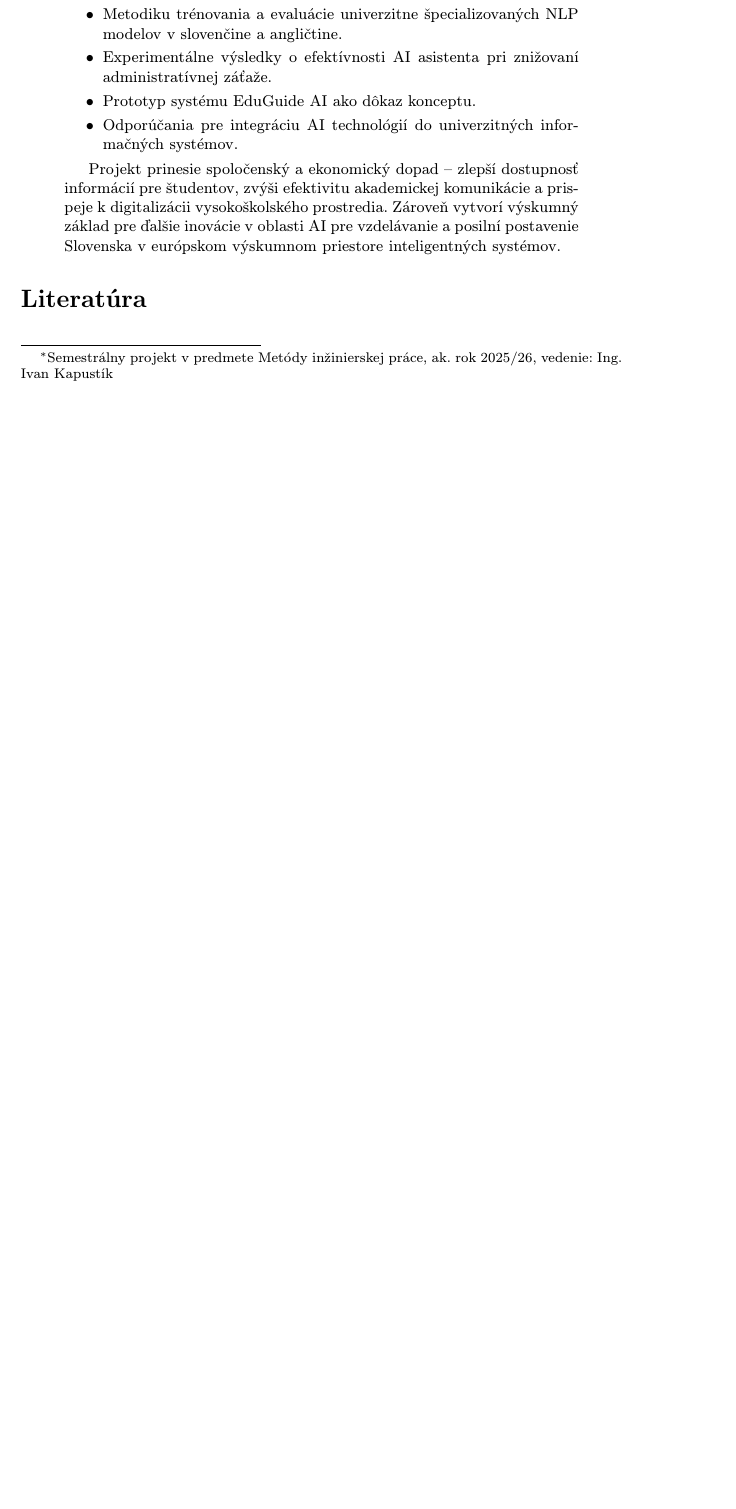
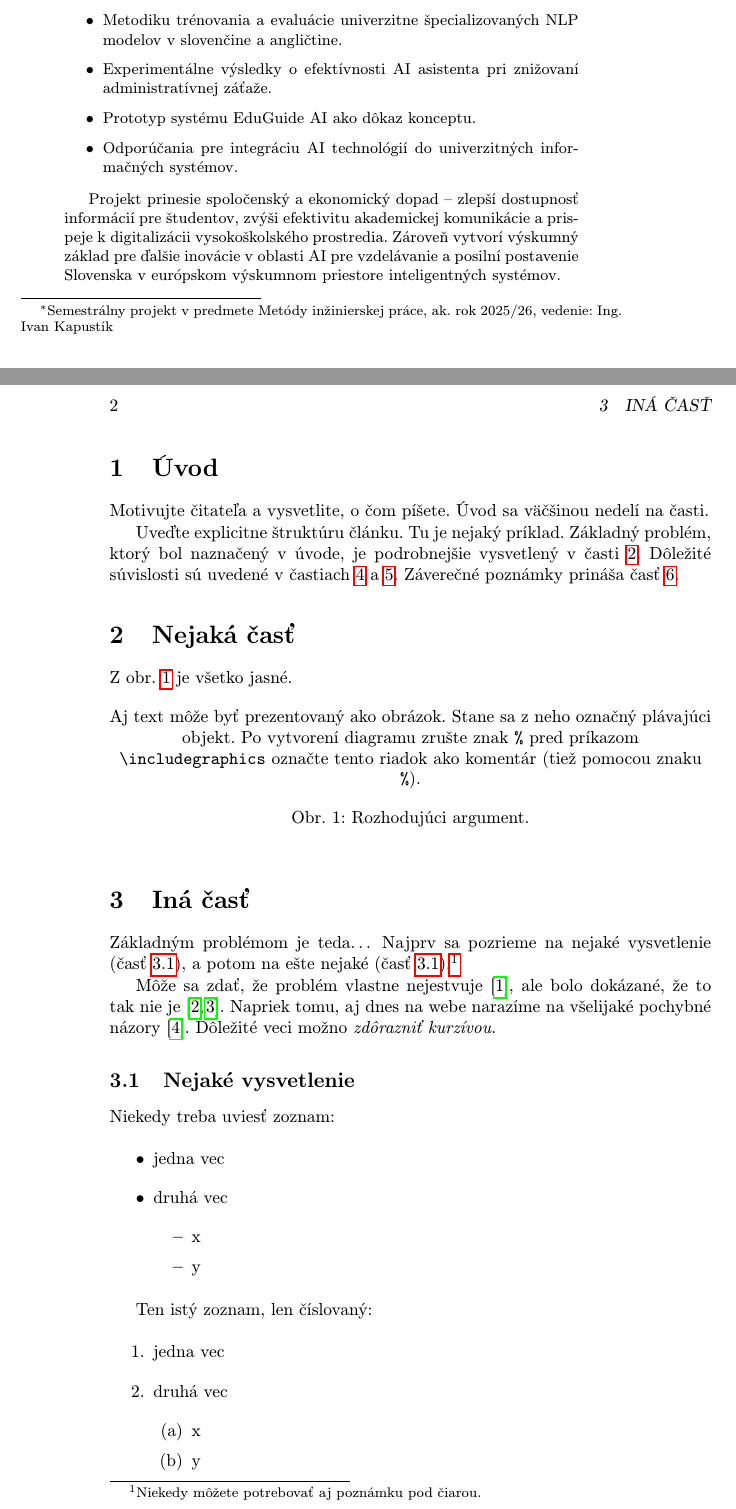
Before and after one commit to chemby/EDUAI, a LaTeX paper (clanok.tex): part of the page before the commit and two parts of pages 1 and 2 of 3 after it, the two joined at a grey line, cut so that both start at the same text, the shorter picture padded with empty space. Compiled offline with pdfLaTeX.

Commit message:
Test commit

```diff
--- a/clanok.tex
+++ b/clanok.tex
@@ -49,3 +49,57 @@ Očakávané výstupy zahŕňajú:
 Projekt prinesie spoločenský a ekonomický dopad – zlepší dostupnosť informácií pre študentov, zvýši efektivitu akademickej komunikácie a prispeje k digitalizácii vysokoškolského prostredia. Zároveň vytvorí výskumný základ pre ďalšie inovácie v oblasti AI pre vzdelávanie a posilní postavenie Slovenska v európskom výskumnom priestore inteligentných systémov.
 \end{abstract}
 
+\section{Úvod}
+
+Motivujte čitateľa a vysvetlite, o čom píšete. Úvod sa väčšinou nedelí na časti.
+
+Uveďte explicitne štruktúru článku. Tu je nejaký príklad.
+Základný problém, ktorý bol naznačený v úvode, je podrobnejšie vysvetlený v časti~\ref{nejaka}.
+Dôležité súvislosti sú uvedené v častiach~\ref{dolezita} a~\ref{dolezitejsia}.
+Záverečné poznámky prináša časť~\ref{zaver}.
+
+
+
+\section{Nejaká časť} \label{nejaka}
+
+Z obr.~\ref{f:rozhod} je všetko jasné.
+
+\begin{figure*}[tbh]
+\centering
+%\includegraphics[scale=1.0]{diagram.pdf}
+Aj text môže byť prezentovaný ako obrázok. Stane sa z neho označný plávajúci objekt. Po vytvorení diagramu zrušte znak \texttt{\%} pred príkazom \verb|\includegraphics| označte tento riadok ako komentár (tiež pomocou znaku \texttt{\%}).
+\caption{Rozhodujúci argument.}
+\label{f:rozhod}
+\end{figure*}
+
+
+
+\section{Iná časť} \label{ina}
+
+Základným problémom je teda\ldots{} Najprv sa pozrieme na nejaké vysvetlenie (časť~\ref{ina:nejake}), a potom na ešte nejaké (časť~\ref{ina:nejake}).\footnote{Niekedy môžete potrebovať aj poznámku pod čiarou.}
+
+Môže sa zdať, že problém vlastne nejestvuje\cite{Coplien:MPD}, ale bolo dokázané, že to tak nie je~\cite{Czarnecki:Staged, Czarnecki:Progress}. Napriek tomu, aj dnes na webe narazíme na všelijaké pochybné názory\cite{PLP-Framework}. Dôležité veci možno \emph{zdôrazniť kurzívou}.
+
+
+\subsection{Nejaké vysvetlenie} \label{ina:nejake}
+
+Niekedy treba uviesť zoznam:
+
+\begin{itemize}
+\item jedna vec
+\item druhá vec
+	\begin{itemize}
+	\item x
+	\item y
+	\end{itemize}
+\end{itemize}
+
+Ten istý zoznam, len číslovaný:
+
+\begin{enumerate}
+\item jedna vec
+\item druhá vec
+	\begin{enumerate}
+	\item x
+	\item y
+	\end{enumerate}
```
Also changed, not shown: clanok.pdf, clanok.tex (24 more changed lines), 1 other file.
